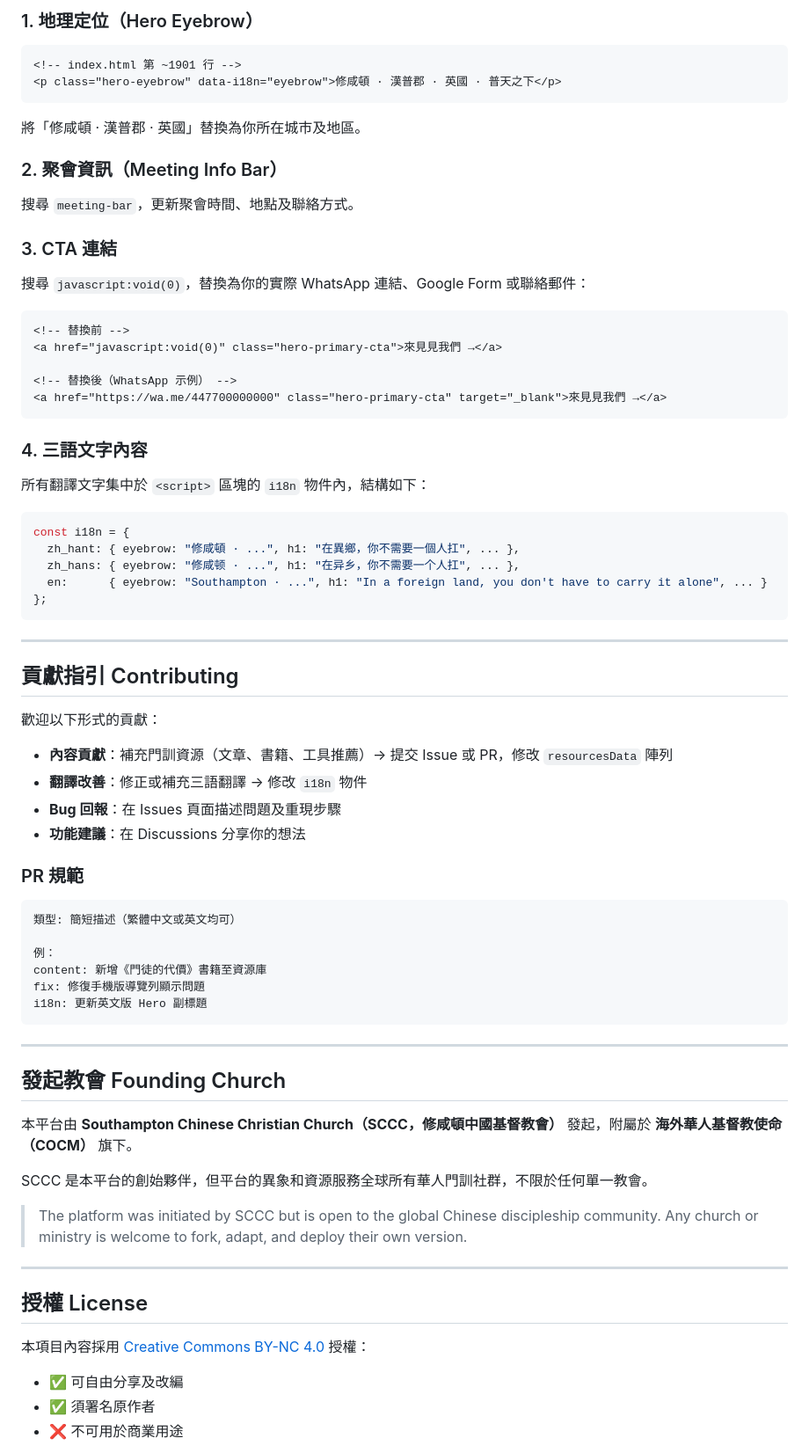
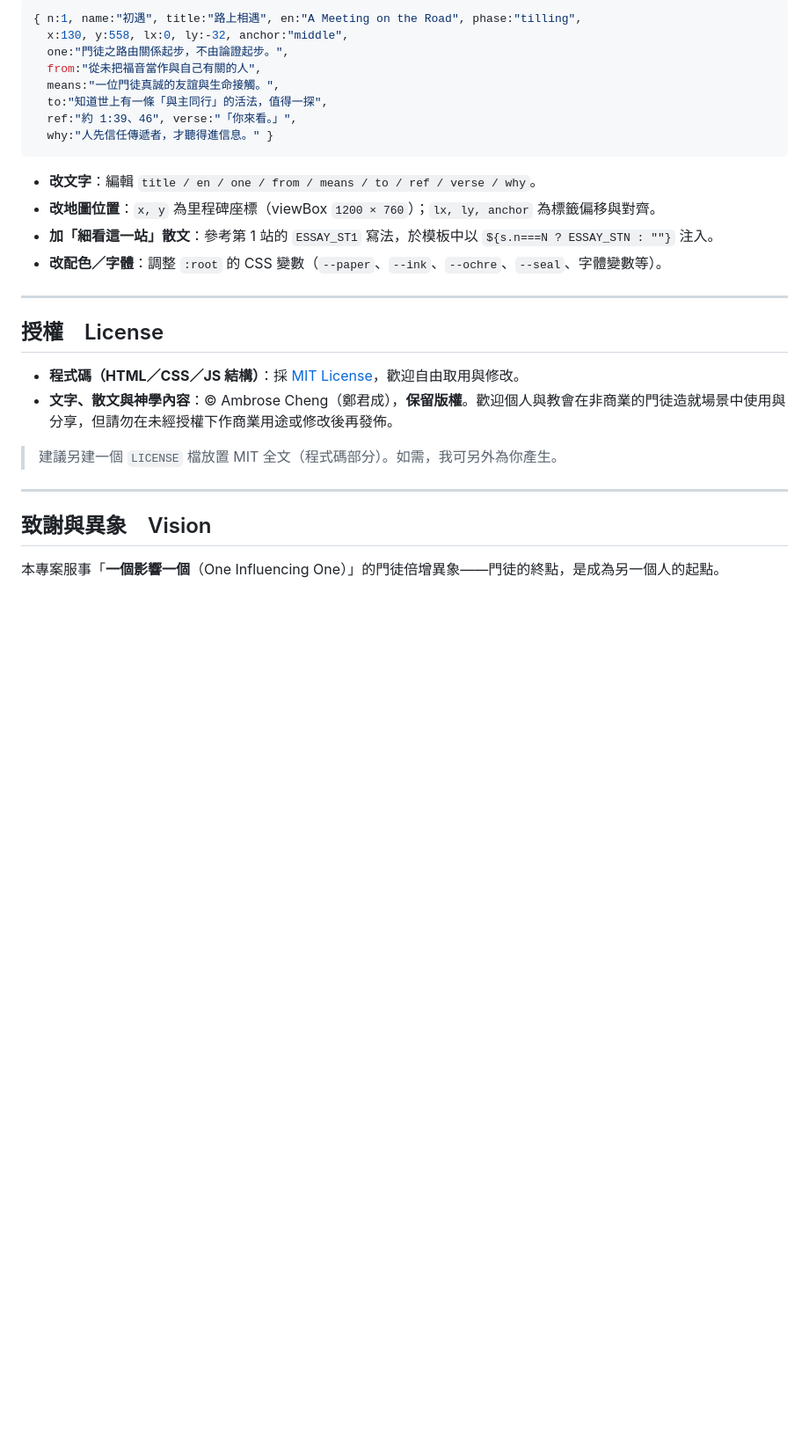
Before and after one commit to ambrosecheng-bot/Discipleship, a Markdown page: README.md, the part around one of its changes. Shown at 88% size. GitHub-like rendering; blank space fills up the shorter version.

````diff
--- a/README.md
+++ b/README.md
@@ -132,73 +88,32 @@ python3 -m http.server 8080
 
-### 1. 地理定位（Hero Eyebrow）
-```html
-<!-- index.html 第 ~1901 行 -->
-<p class="hero-eyebrow" data-i18n="eyebrow">修咸頓 · 漢普郡 · 英國 · 普天之下</p>
-```
-將「修咸頓 · 漢普郡 · 英國」替換為你所在城市及地區。
-
-### 2. 聚會資訊（Meeting Info Bar）
-搜尋 `meeting-bar`，更新聚會時間、地點及聯絡方式。
-
-### 3. CTA 連結
-搜尋 `javascript:void(0)`，替換為你的實際 WhatsApp 連結、Google Form 或聯絡郵件：
-```html
-<!-- 替換前 -->
-<a href="javascript:void(0)" class="hero-primary-cta">來見見我們 →</a>
-
-<!-- 替換後（WhatsApp 示例） -->
-<a href="https://wa.me/447700000000" class="hero-primary-cta" target="_blank">來見見我們 →</a>
+```js
+{ n:1, name:"初遇", title:"路上相遇", en:"A Meeting on the Road", phase:"tilling",
+  x:130, y:558, lx:0, ly:-32, anchor:"middle",
+  one:"門徒之路由關係起步，不由論證起步。",
+  from:"從未把福音當作與自己有關的人",
+  means:"一位門徒真誠的友誼與生命接觸。",
+  to:"知道世上有一條「與主同行」的活法，值得一探",
+  ref:"約 1:39、46", verse:"「你來看。」",
+  why:"人先信任傳遞者，才聽得進信息。" }
 ```
 
-### 4. 三語文字內容
-所有翻譯文字集中於 `<script>` 區塊的 `i18n` 物件內，結構如下：
-```javascript
-const i18n = {
-  zh_hant: { eyebrow: "修咸頓 · ...", h1: "在異鄉，你不需要一個人扛", ... },
-  zh_hans: { eyebrow: "修咸顿 · ...", h1: "在异乡，你不需要一个人扛", ... },
-  en:      { eyebrow: "Southampton · ...", h1: "In a foreign land, you don't have to carry it alone", ... }
-};
-```
+- **改文字**：編輯 `title / en / one / from / means / to / ref / verse / why`。
+- **改地圖位置**：`x, y` 為里程碑座標（viewBox `1200 × 760`）；`lx, ly, anchor` 為標籤偏移與對齊。
+- **加「細看這一站」散文**：參考第 1 站的 `ESSAY_ST1` 寫法，於模板中以 `${s.n===N ? ESSAY_STN : ""}` 注入。
+- **改配色／字體**：調整 `:root` 的 CSS 變數（`--paper`、`--ink`、`--ochre`、`--seal`、字體變數等）。
 
 ---
 
-## 貢獻指引 Contributing
+## 授權　License
 
-歡迎以下形式的貢獻：
+- **程式碼（HTML／CSS／JS 結構）**：採 [MIT License](https://opensource.org/licenses/MIT)，歡迎自由取用與修改。
+- **文字、散文與神學內容**：© Ambrose Cheng（鄭君成），**保留版權**。歡迎個人與教會在非商業的門徒造就場景中使用與分享，但請勿在未經授權下作商業用途或修改後再發佈。
 
-- **內容貢獻**：補充門訓資源（文章、書籍、工具推薦）→ 提交 Issue 或 PR，修改 `resourcesData` 陣列
-- **翻譯改善**：修正或補充三語翻譯 → 修改 `i18n` 物件
-- **Bug 回報**：在 Issues 頁面描述問題及重現步驟
-- **功能建議**：在 Discussions 分享你的想法
-
-### PR 規範
-
-```
-類型: 簡短描述（繁體中文或英文均可）
-
-例：
-content: 新增《門徒的代價》書籍至資源庫
-fix: 修復手機版導覽列顯示問題
-i18n: 更新英文版 Hero 副標題
-```
+> 建議另建一個 `LICENSE` 檔放置 MIT 全文（程式碼部分）。如需，我可另外為你產生。
 
 ---
 
-## 發起教會 Founding Church
+## 致謝與異象　Vision
 
-本平台由 **Southampton Chinese Christian Church（SCCC，修咸頓中國基督教會）** 發起，附屬於 **海外華人基督教使命（COCM）** 旗下。
+本專案服事「**一個影響一個**（One Influencing One）」的門徒倍增異象——門徒的終點，是成為另一個人的起點。
 
-SCCC 是本平台的創始夥伴，但平台的異象和資源服務全球所有華人門訓社群，不限於任何單一教會。
-
-> The platform was initiated by SCCC but is open to the global Chinese discipleship community. Any church or ministry is welcome to fork, adapt, and deploy their own version.
-
----
-
-## 授權 License
-
-本項目內容採用 [Creative Commons BY-NC 4.0](LICENSE) 授權：
-
-- ✅ 可自由分享及改編
-- ✅ 須署名原作者
-- ❌ 不可用於商業用途
-
````
Also changed, not shown: other parts of README.md (+58 -117 lines).
